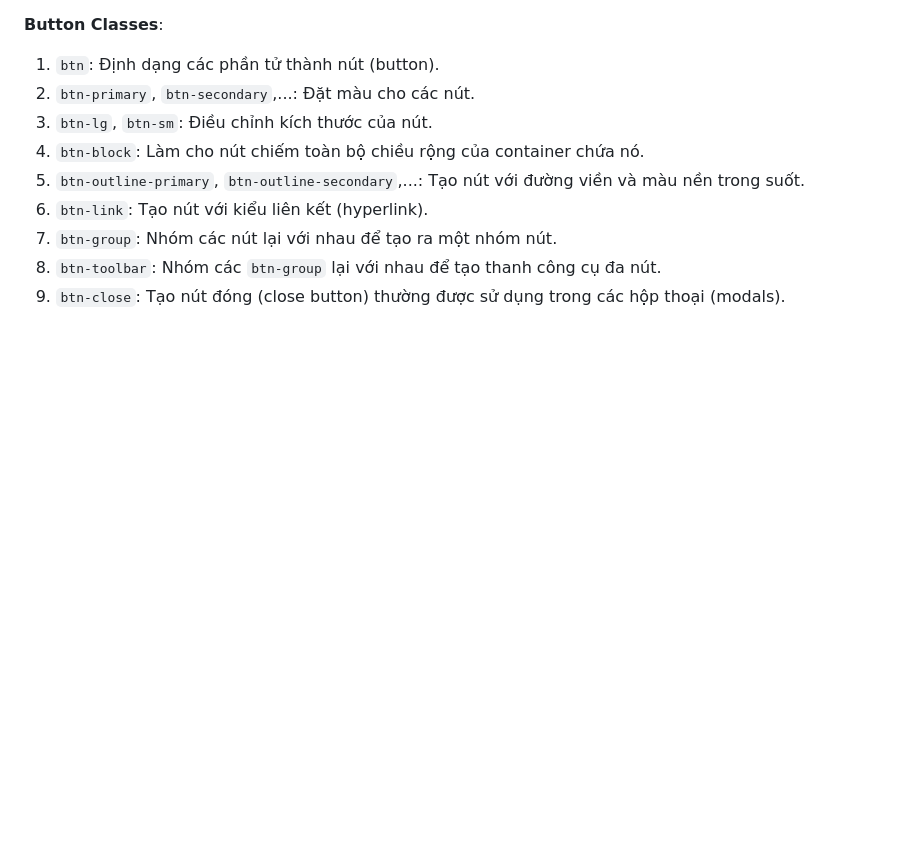
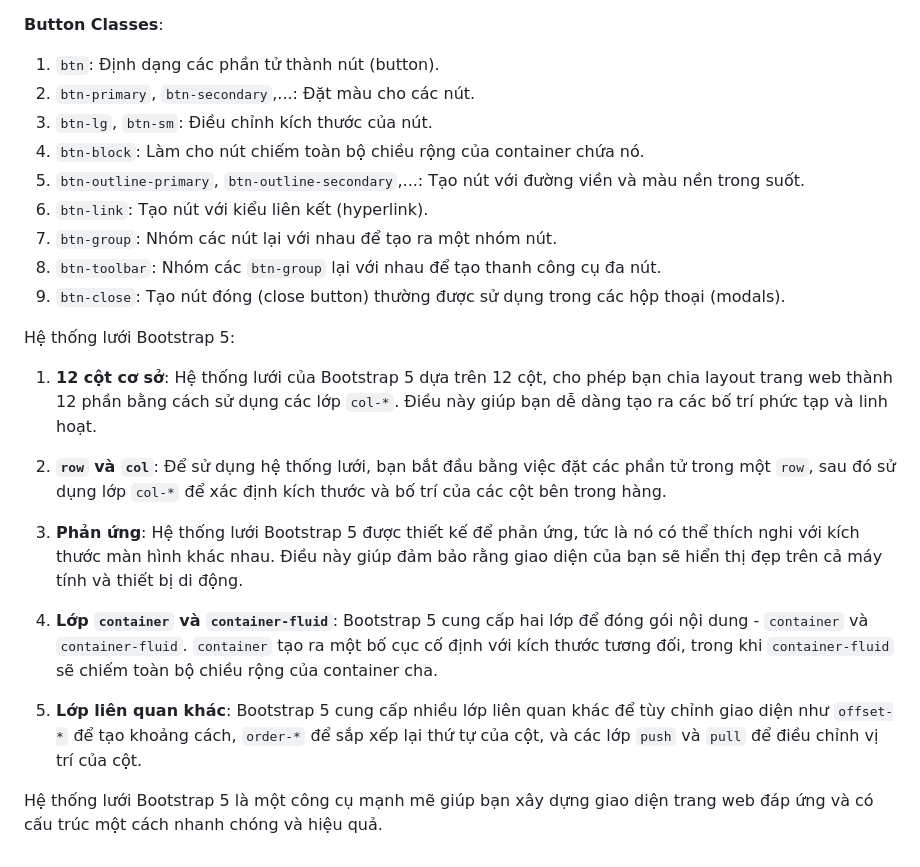
Before and after one commit to DcViet/Web1-CK-21880291, a Markdown page: README.md, the part around the change. GitHub-like rendering; blank space fills up the shorter version.

```diff
--- a/README.md
+++ b/README.md
@@ -94,3 +94,17 @@ class liên quan đến form và button trong Bootstrap 5:
 7. `btn-group`: Nhóm các nút lại với nhau để tạo ra một nhóm nút.
 8. `btn-toolbar`: Nhóm các `btn-group` lại với nhau để tạo thanh công cụ đa nút.
 9. `btn-close`: Tạo nút đóng (close button) thường được sử dụng trong các hộp thoại (modals).
+
+Hệ thống lưới Bootstrap 5:
+
+1. **12 cột cơ sở**: Hệ thống lưới của Bootstrap 5 dựa trên 12 cột, cho phép bạn chia layout trang web thành 12 phần bằng cách sử dụng các lớp `col-*`. Điều này giúp bạn dễ dàng tạo ra các bố trí phức tạp và linh hoạt.
+
+2. **`row` và `col`**: Để sử dụng hệ thống lưới, bạn bắt đầu bằng việc đặt các phần tử trong một `row`, sau đó sử dụng lớp `col-*` để xác định kích thước và bố trí của các cột bên trong hàng.
+
+3. **Phản ứng**: Hệ thống lưới Bootstrap 5 được thiết kế để phản ứng, tức là nó có thể thích nghi với kích thước màn hình khác nhau. Điều này giúp đảm bảo rằng giao diện của bạn sẽ hiển thị đẹp trên cả máy tính và thiết bị di động.
+
+4. **Lớp `container` và `container-fluid`**: Bootstrap 5 cung cấp hai lớp để đóng gói nội dung - `container` và `container-fluid`. `container` tạo ra một bố cục cố định với kích thước tương đối, trong khi `container-fluid` sẽ chiếm toàn bộ chiều rộng của container cha.
+
+5. **Lớp liên quan khác**: Bootstrap 5 cung cấp nhiều lớp liên quan khác để tùy chỉnh giao diện như `offset-*` để tạo khoảng cách, `order-*` để sắp xếp lại thứ tự của cột, và các lớp `push` và `pull` để điều chỉnh vị trí của cột.
+
+Hệ thống lưới Bootstrap 5 là một công cụ mạnh mẽ giúp bạn xây dựng giao diện trang web đáp ứng và có cấu trúc một cách nhanh chóng và hiệu quả.
```
